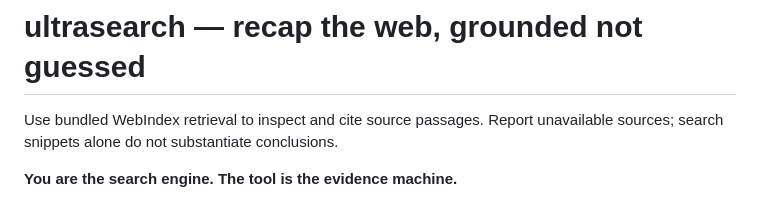
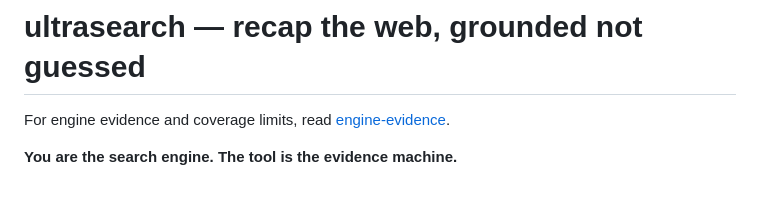
Before and after one commit to maxgfr/ultrasearch, a Markdown page: skills/ultrasearch/SKILL.md, the part around the change. Drawn GitHub-style.

```diff
--- a/skills/ultrasearch/SKILL.md
+++ b/skills/ultrasearch/SKILL.md
@@ -9,7 +9,7 @@ metadata:
 
 # ultrasearch — recap the web, grounded not guessed
 
-Use bundled WebIndex retrieval to inspect and cite source passages. Report unavailable sources; search snippets alone do not substantiate conclusions.
+For engine evidence and coverage limits, read [engine-evidence](references/engine-evidence.md).
 
 **You are the search engine. The tool is the evidence machine.**
 
```
Also changed, not shown: 1 other file.
